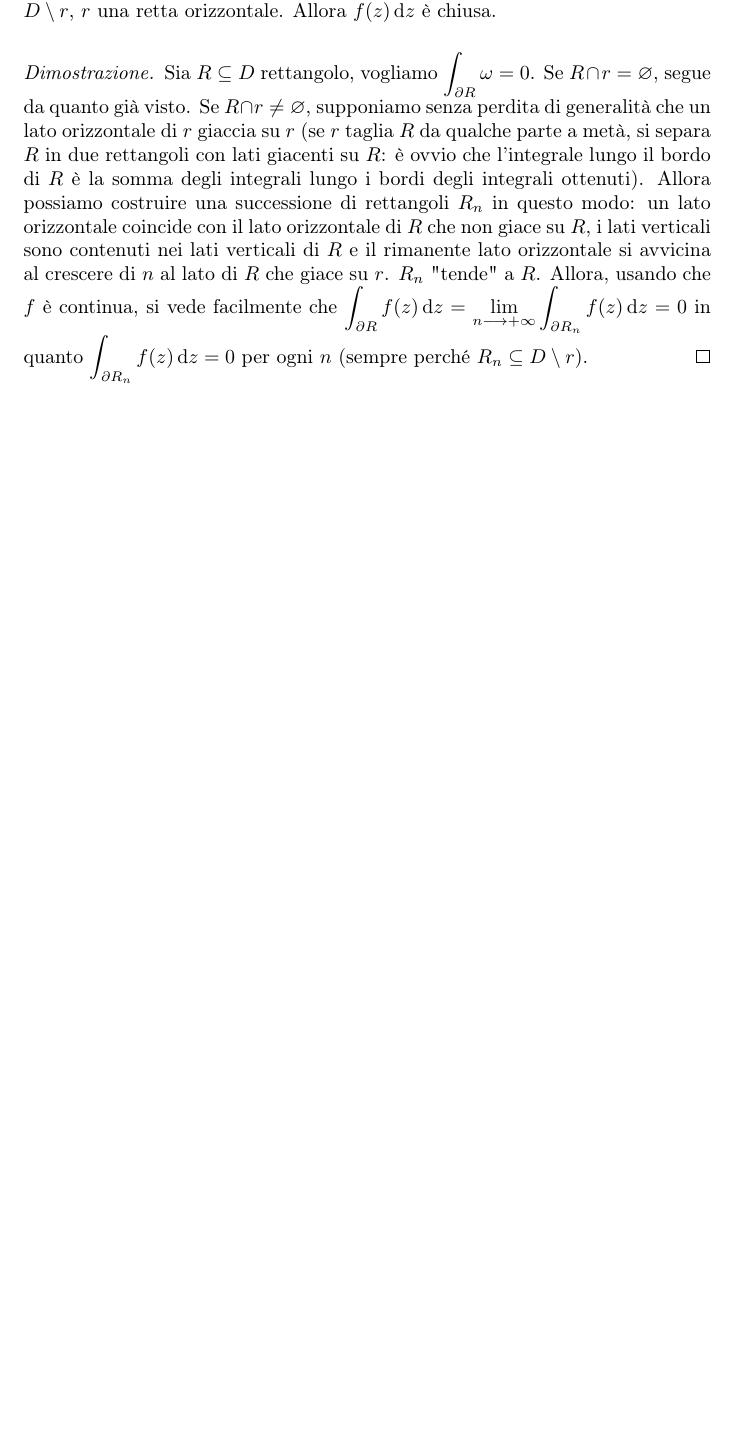
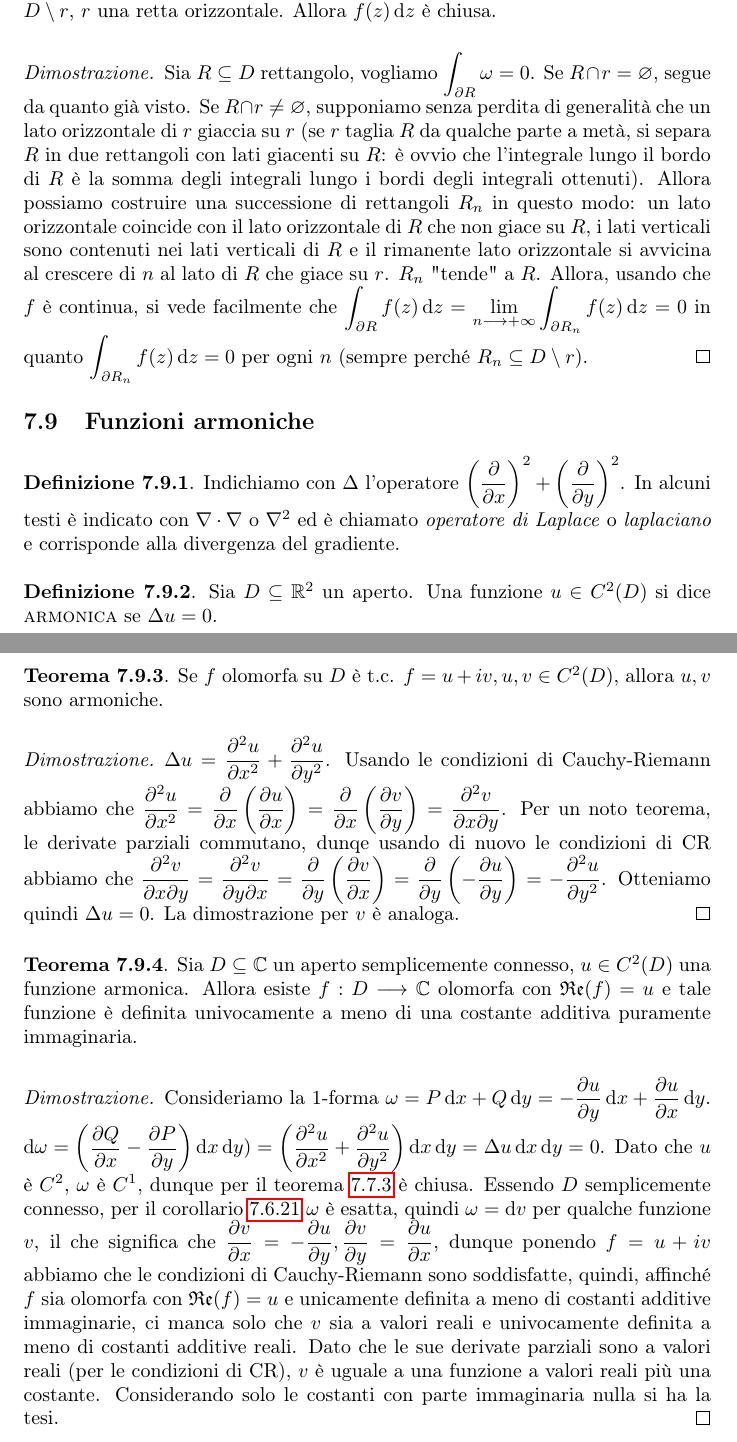
Before and after one commit to Marcov999/Appunti, a LaTeX document (Geometria2/main.tex, which reads Geometria2/secs/armoniche.tex): part of page 122 of 122 before the commit and two parts of pages 122 and 123 of 123 after it, the two joined at a grey line, cut so that both start at the same text, the shorter picture padded with empty space. Compiled offline with pdfLaTeX.

Commit message:
oggi poca roba

```diff
--- a/Geometria2/main.tex
+++ b/Geometria2/main.tex
@@ -148,4 +148,7 @@
 \subsection{Le funzioni analitiche sono olomorfe}
 \input{secs/analolo.tex}
 
+\subsection{Funzioni armoniche}
+\input{secs/armoniche.tex}
+
 \end{document}
--- /dev/null
+++ b/Geometria2/secs/armoniche.tex
@@ -0,0 +1,30 @@
+\begin{defn}
+  Indichiamo con $\Delta$ l'operatore $\left(\dfrac{\partial}{\partial x}\right)^2+\left(\dfrac{\partial}{\partial y}\right)^2$. In alcuni testi è indicato con $\nabla \cdot \nabla$ o $\nabla^2$ ed è chiamato \textit{operatore di Laplace} o \textit{laplaciano} e corrisponde alla divergenza del gradiente.
+\end{defn}
+
+\begin{defn}
+  Sia $D \subseteq \mathbb{R}^2$ un aperto. Una funzione $u \in C^2(D)$ si dice \textsc{armonica} se $\Delta u=0$.
+\end{defn}
+
+\begin{thm}
+  Se $f$ olomorfa su $D$ è t.c. $f=u+iv, u,v \in C^2(D)$, allora $u, v$ sono armoniche.
+\end{thm}
+
+\begin{proof}
+  $\Delta u=\dfrac{\partial^2u}{\partial x^2}+\dfrac{\partial^2 u}{\partial y^2}$.
+  Usando le condizioni di Cauchy-Riemann abbiamo che $\dfrac{\partial^2u}{\partial x^2}=\dfrac{\partial}{\partial x}\left(\dfrac{\partial u}{\partial x}\right)=\dfrac{\partial}{\partial x}\left(\dfrac{\partial v}{\partial y}\right)=\dfrac{\partial^2v}{\partial x\partial y}$.
+  Per un noto teorema, le derivate parziali commutano, dunqe usando di nuovo le condizioni di CR abbiamo che $\dfrac{\partial^2v}{\partial x\partial y}=\dfrac{\partial^2v}{\partial y\partial x}=\dfrac{\partial}{\partial y}\left(\dfrac{\partial v}{\partial x}\right)=\dfrac{\partial}{\partial y}\left(-\dfrac{\partial u}{\partial y}\right)=-\dfrac{\partial^2 u}{\partial y^2}$.
+  Otteniamo quindi $\Delta u=0$. La dimostrazione per $v$ è analoga.
+\end{proof}
+
+\begin{thm}
+  Sia $D \subseteq \mathbb{C}$ un aperto semplicemente connesso, $u \in C^2(D)$ una funzione armonica. Allora esiste $f:D \longrightarrow \mathbb{C}$ olomorfa con $\mathfrak{Re}(f)=u$ e tale funzione è definita univocamente a meno di una costante additiva puramente immaginaria.
+\end{thm}
+
+\begin{proof}
+  Consideriamo la $1$-forma $\omega=P\diff x+Q\diff y=-\dfrac{\partial u}{\partial y}\diff x+\dfrac{\partial u}{\partial x}\diff y$.
+  $\diff \omega=\left(\dfrac{\partial Q}{\partial x}-\dfrac{\partial P}{\partial y}\right)\diff x\diff y)=\left(\dfrac{\partial^2 u}{\partial x^2}+\dfrac{\partial^2 u}{\partial y^2}\right)\diff x\diff y=\Delta u\diff x\diff y=0$.
+  Dato che $u$ è $C^2$, $\omega$ è $C^1$, dunque per il teorema \ref{diffC1=0} è chiusa.
+  Essendo $D$ semplicemente connesso, per il corollario \ref{sccue} $\omega$ è esatta, quindi $\omega=\diff v$ per qualche funzione $v$, il che significa che $\dfrac{\partial v}{\partial x}=-\dfrac{\partial u}{\partial y}, \dfrac{\partial v}{\partial y}=\dfrac{\partial u}{\partial x}$, dunque ponendo $f=u+iv$ abbiamo che le condizioni di Cauchy-Riemann sono soddisfatte, quindi, affinché $f$ sia olomorfa con $\mathfrak{Re}(f)=u$ e unicamente definita a meno di costanti additive immaginarie, ci manca solo che $v$ sia a valori reali e univocamente definita a meno di costanti additive reali.
+  Dato che le sue derivate parziali sono a valori reali (per le condizioni di CR), $v$ è uguale a una funzione a valori reali più una costante. Considerando solo le costanti con parte immaginaria nulla si ha la tesi.
+\end{proof}
```
Also changed, not shown: Geometria2/secs/chiuseC1.tex (+2 -2 lines), Geometria2/secs/integrals.tex (+1 -1 lines), Geometria2/Geometria2.pdf.
